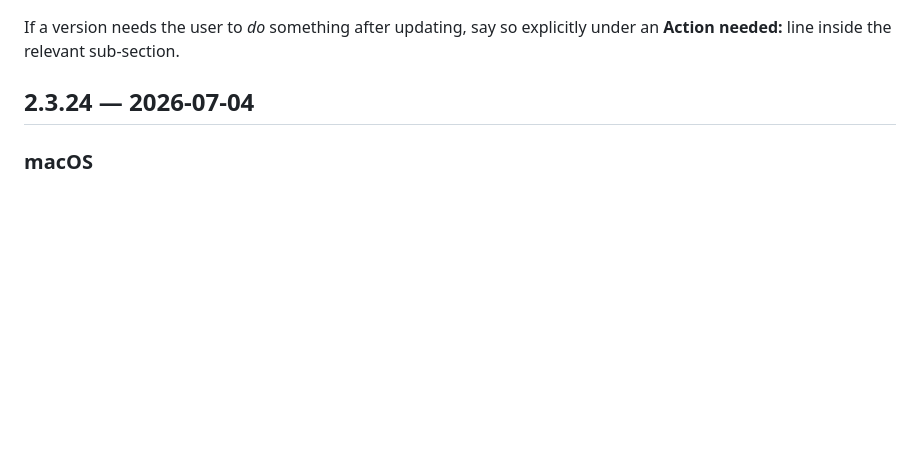
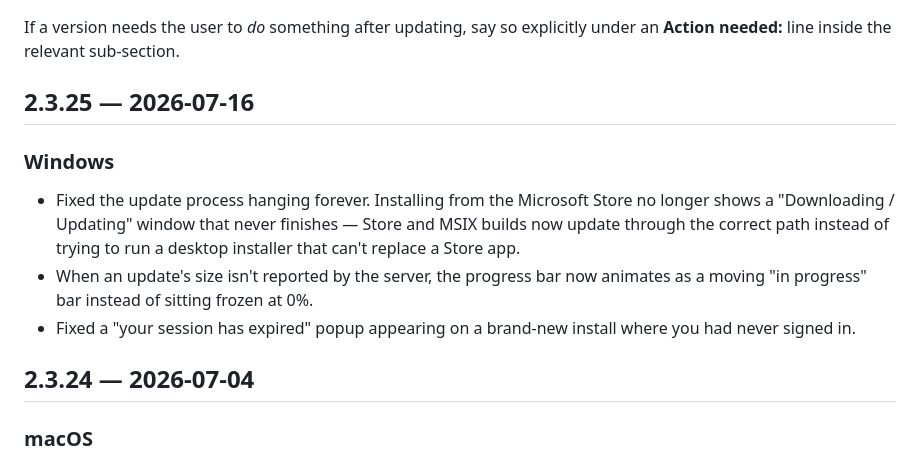
Before and after one commit to tannpv/draftright, a Markdown page: CHANGELOG.md, the part around the change. Drawn GitHub-style; blank space fills up the shorter version.

Commit message:
docs(changelog): add 2.3.25 Windows release notes (#72, #74)
The 2.3.25 release commit bumped the .csproj but never added a CHANGELOG
section, and no vX tag was pushed — so publish-to-update-server never ran
and the update server is stuck at 2.3.23 (pre-fix). Add the missing notes so
a v2.3.25 release can publish with valid Windows 'What's New' text.

Co-Authored-By: Claude Opus 4.8 (1M context) <noreply@anthropic.com>

```diff
--- a/CHANGELOG.md
+++ b/CHANGELOG.md
@@ -22,6 +22,12 @@ A Windows-only line under `### Windows` will never appear in the macOS
 
 If a version needs the user to *do* something after updating, say so
 explicitly under an **Action needed:** line inside the relevant sub-section.
+
+## 2.3.25 — 2026-07-16
+### Windows
+- Fixed the update process hanging forever. Installing from the Microsoft Store no longer shows a "Downloading / Updating" window that never finishes — Store and MSIX builds now update through the correct path instead of trying to run a desktop installer that can't replace a Store app.
+- When an update's size isn't reported by the server, the progress bar now animates as a moving "in progress" bar instead of sitting frozen at 0%.
+- Fixed a "your session has expired" popup appearing on a brand-new install where you had never signed in.
 
 ## 2.3.24 — 2026-07-04
 ### macOS
```
